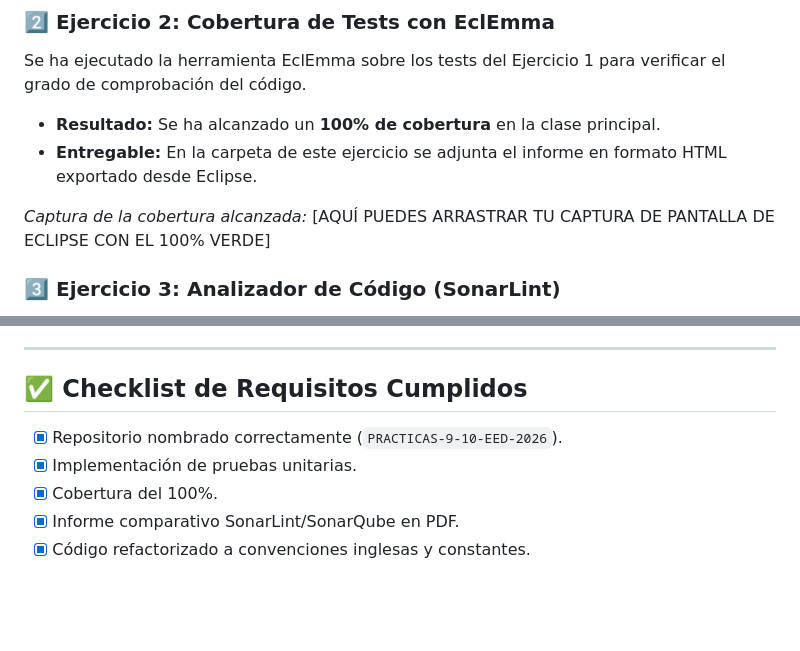
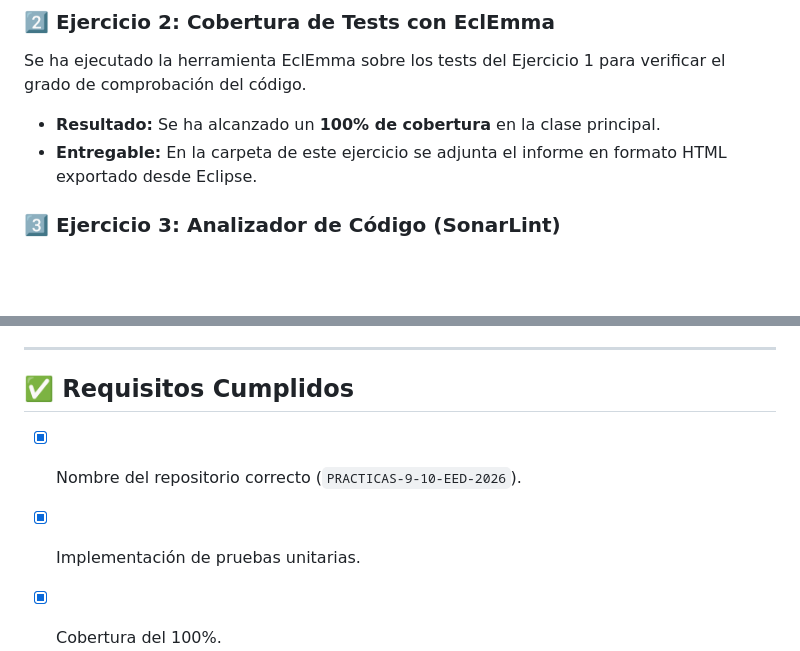
Before and after one commit to josemaalopez/PRACTICAS-9-10-EED-2026, a Markdown page: README.md, 2 parts joined by grey strips. GitHub-like rendering; blank space fills up the shorter version.

Commit message:
README.md update (minor changes)

```diff
--- a/README.md
+++ b/README.md
@@ -35,9 +35,6 @@ Se ha ejecutado la herramienta EclEmma sobre los tests del Ejercicio 1 para veri
 - **Resultado:** Se ha alcanzado un **100% de cobertura** en la clase principal.
 - **Entregable:** En la carpeta de este ejercicio se adjunta el informe en formato HTML exportado desde Eclipse.
 
-*Captura de la cobertura alcanzada:*
-[AQUÍ PUEDES ARRASTRAR TU CAPTURA DE PANTALLA DE ECLIPSE CON EL 100% VERDE]
-
 ### 3️⃣ Ejercicio 3: Analizador de Código (SonarLint)
 Se ha llevado a cabo un análisis estático del código empleando el plugin **SonarLint** para detectar posibles "code smells" o vulnerabilidades tempranas.
 - **Entregable:** Se incluye un documento en formato PDF que contiene las capturas de pantalla de la ejecución de SonarLint en Eclipse, así como una investigación teórica detallando la relación, diferencias y casos de uso entre **SonarLint** y **SonarQube**.
@@ -60,8 +57,8 @@ Se ha documentado el código final refactorizado de la clase `Rectangle` siguien
 
 ---
 
-## ✅ Checklist de Requisitos Cumplidos
-- [x] Repositorio nombrado correctamente (`PRACTICAS-9-10-EED-2026`).
+## ✅ Requisitos Cumplidos
+- [x] Nombre del repositorio correcto (`PRACTICAS-9-10-EED-2026`).
 - [x] Implementación de pruebas unitarias.
 - [x] Cobertura del 100%.
 - [x] Informe comparativo SonarLint/SonarQube en PDF.
```
